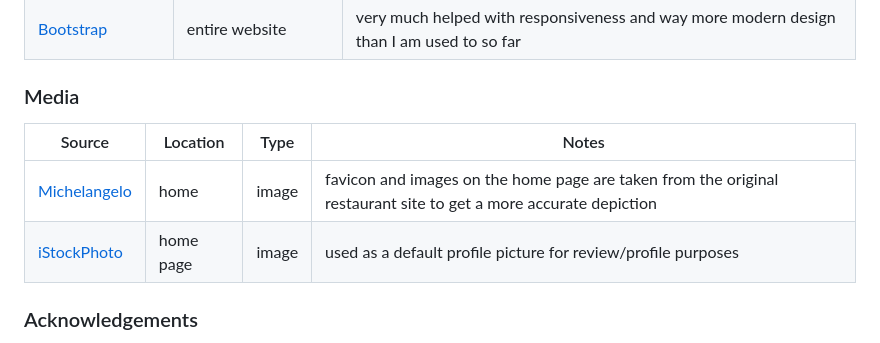
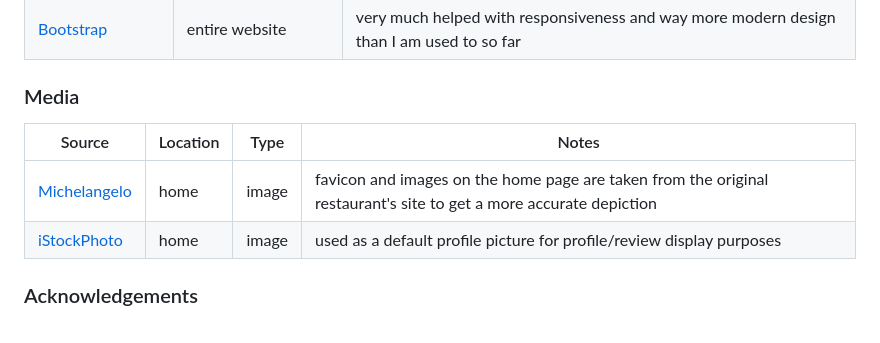
Before and after one commit to conor-timmis/Michelangelo, a Markdown page: README.md, the part around the change. GitHub-like rendering.

Commit message:
Change to Media section

```diff
--- a/README.md
+++ b/README.md
@@ -479,10 +479,12 @@ I have not noticed any differences between local (Gitpod) to the deployed versio
 
 
 ### Media
+
+
 | Source | Location | Type | Notes |
 | --- | --- | --- | --- |
-| [Michelangelo](https://il-michelangelo.com/) | home | image | favicon and images on the home page are taken from the original restaurant site to get a more accurate depiction |
-| [iStockPhoto](https://www.istockphoto.com/photos/default-profile-image) | home page | image | used as a default profile picture for review/profile purposes |
+| [Michelangelo](https://il-michelangelo.com/) | home | image | favicon and images on the home page are taken from the original restaurant's site to get a more accurate depiction |
+| [iStockPhoto](https://www.istockphoto.com/photos/default-profile-image) | home | image | used as a default profile picture for profile/review display purposes |
 
 
 ### Acknowledgements
```
